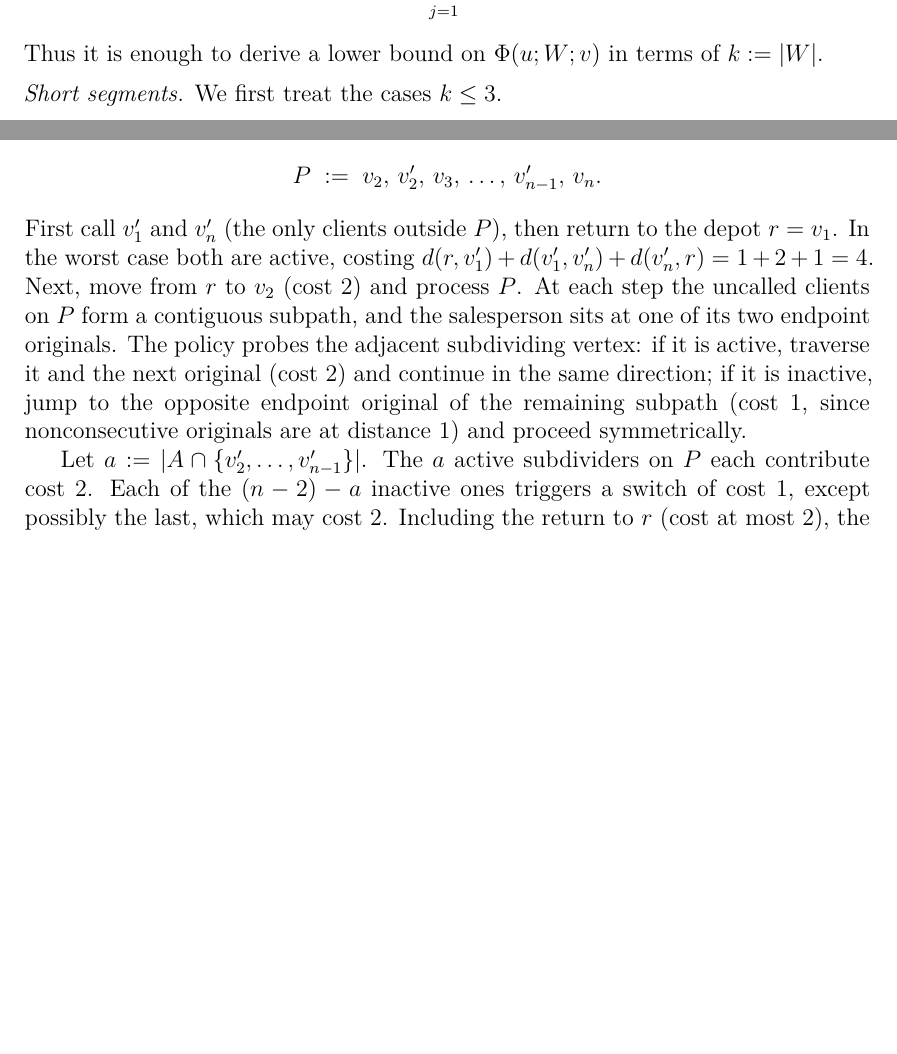
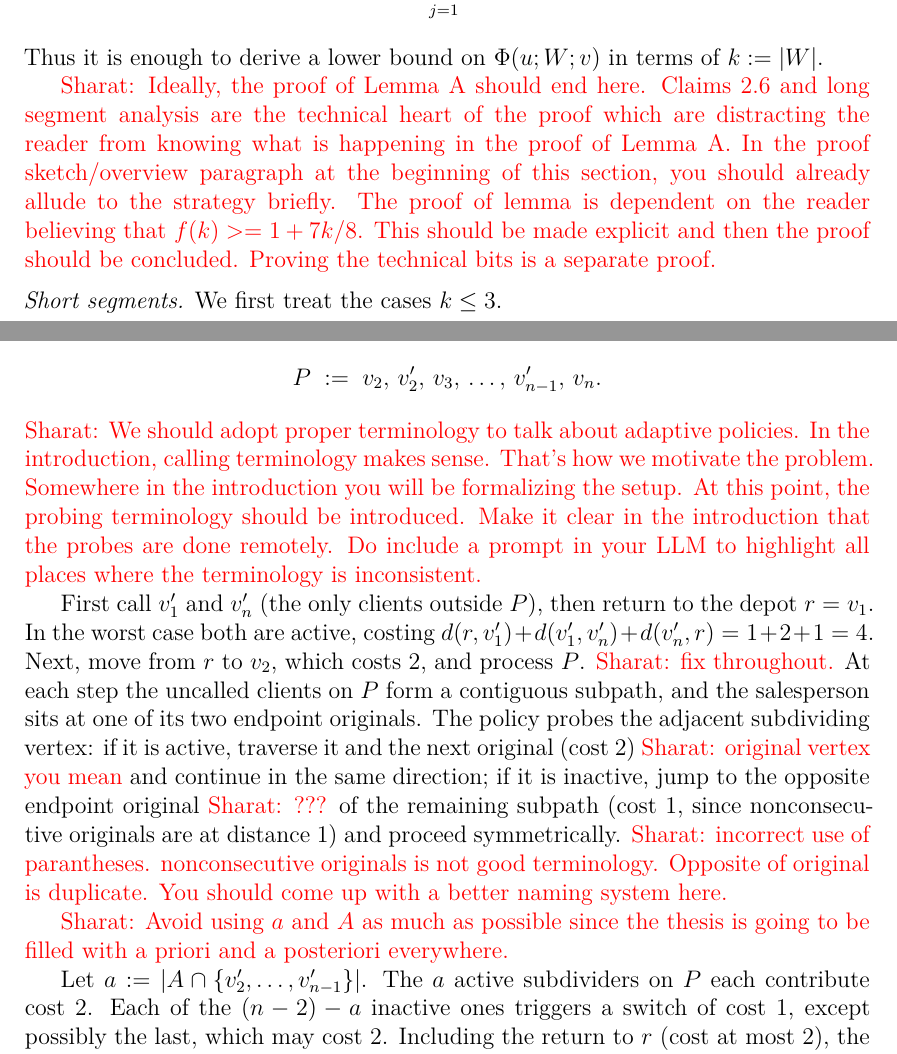
Before and after one commit to 27rabbitlt/FinalThesisMaster, a LaTeX thesis (thesis/main.tex): two parts of pages 12 and 16 of 45 before the commit and two parts of pages 12 and 17 of 46 after it, joined at a grey line, cut so that both start at the same text, the shorter picture padded with empty space. Compiled offline with XeLaTeX.

Commit message:
Updates from Overleaf

```diff
--- a/thesis/main.tex
+++ b/thesis/main.tex
@@ -402,6 +412,8 @@ after deleting inactive subdividing vertices. Because all original vertices are
 \E[\cost(T|_A)] = \sum_{j=1}^n \Phi(u_j;W_j;u_{j+1}).
 \]
 Thus it is enough to derive a lower bound on $\Phi(u;W;v)$ in terms of $k:=|W|$.
+
+\sharat{Ideally, the proof of Lemma A should end here. Claims 2.6 and long segment analysis are the technical heart of the proof which are distracting the reader from knowing what is happening in the proof of Lemma A. In the proof sketch/overview paragraph at the beginning of this section, you should already allude to the strategy briefly. The proof of lemma is dependent on the reader believing that $f(k) >= 1 + 7k/8$. This should be made explicit and then the proof should be concluded. Proving the technical bits is a separate proof.}
 
 \medskip
 \noindent\emph{Short segments.}
@@ -617,10 +633,17 @@ We exhibit an adaptive policy~$\pi$. Let
 \[
 P \;:=\; v_2,\, v_2',\, v_3,\, \dots,\, v_{n-1}',\, v_n.
 \]
+\sharat{We should adopt proper terminology to talk about adaptive policies. In the introduction, calling terminology makes sense. That's how we motivate the problem. Somewhere in the introduction you will be formalizing the setup. At this point, the probing terminology should be introduced. Make it clear in the introduction that the probes are done remotely. Do include a prompt in your LLM to highlight all places where the terminology is inconsistent.}
+
 First call $v_1'$ and $v_n'$ (the only clients outside~$P$), then return to the depot $r=v_1$.
 In the worst case both are active, costing $d(r,v_1')+d(v_1',v_n')+d(v_n',r)=1+2+1=4$.
-Next, move from $r$ to $v_2$ (cost~$2$) and process~$P$.
-At each step the uncalled clients on~$P$ form a contiguous subpath, and the salesperson sits at one of its two endpoint originals. The policy probes the adjacent subdividing vertex: if it is active, traverse it and the next original (cost~$2$) and continue in the same direction; if it is inactive, jump to the opposite endpoint original of the remaining subpath (cost~$1$, since nonconsecutive originals are at distance~$1$) and proceed symmetrically.
+Next, move from $r$ to $v_2$, which costs $2$,
+% (cost~$2$)
+and process~$P$. \sharat{fix throughout.}
+At each step the uncalled clients on~$P$ form a contiguous subpath, and the salesperson sits at one of its two endpoint originals. The policy probes the adjacent subdividing vertex: if it is active, traverse it and the next original (cost~$2$) \sharat{original vertex you mean} and continue in the same direction; if it is inactive, jump to the opposite endpoint original \sharat{???} of the remaining subpath (cost~$1$, since nonconsecutive originals are at distance~$1$) and proceed symmetrically.
+\sharat{incorrect use of parantheses. nonconsecutive originals is not good terminology. Opposite of original is duplicate. You should come up with a better naming system here.}
+
+\sharat{Avoid using $a$ and $A$ as much as possible since the thesis is going to be filled with a priori and a posteriori everywhere.}
 
 Let $a:=|A\cap\{v_2',\dots,v_{n-1}'\}|$. The $a$ active subdividers on~$P$ each contribute cost~$2$. Each of the $(n-2)-a$ inactive ones triggers a switch of cost~$1$, except possibly the last, which may cost~$2$. Including the return to~$r$ (cost at most~$2$), the middle phase costs at most $2+2a+((n-2)-a+1)+2=n+a+3$.
 The total cost per realization is therefore at most $4+(n+a+3)=n+a+7$, and taking expectation with $\E[a]=(n-2)/2$ gives $\E[\cost(\pi)]\le \frac32 n+6$.
```
Also changed, not shown: thesis/main.tex (24 more changed lines).
